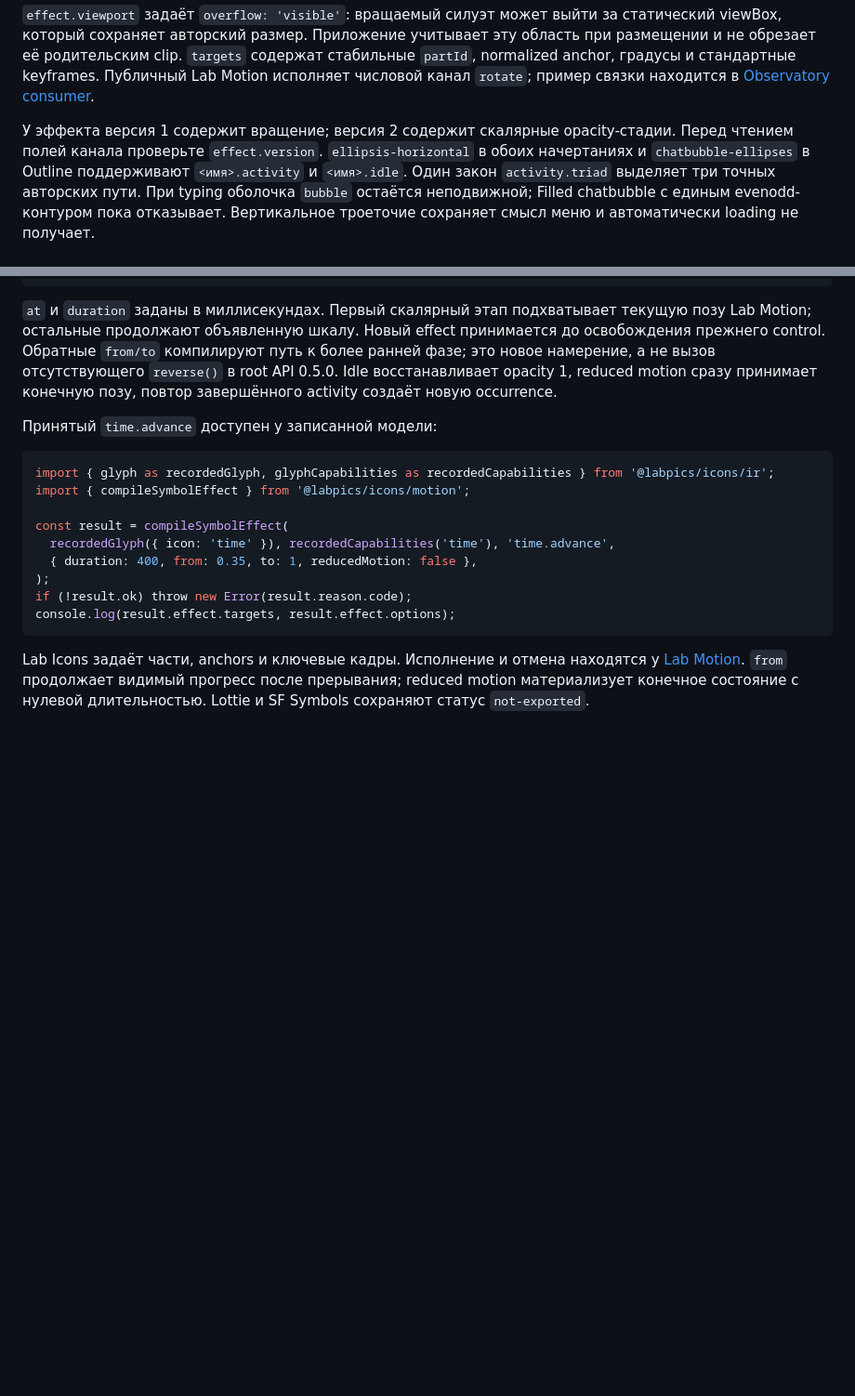
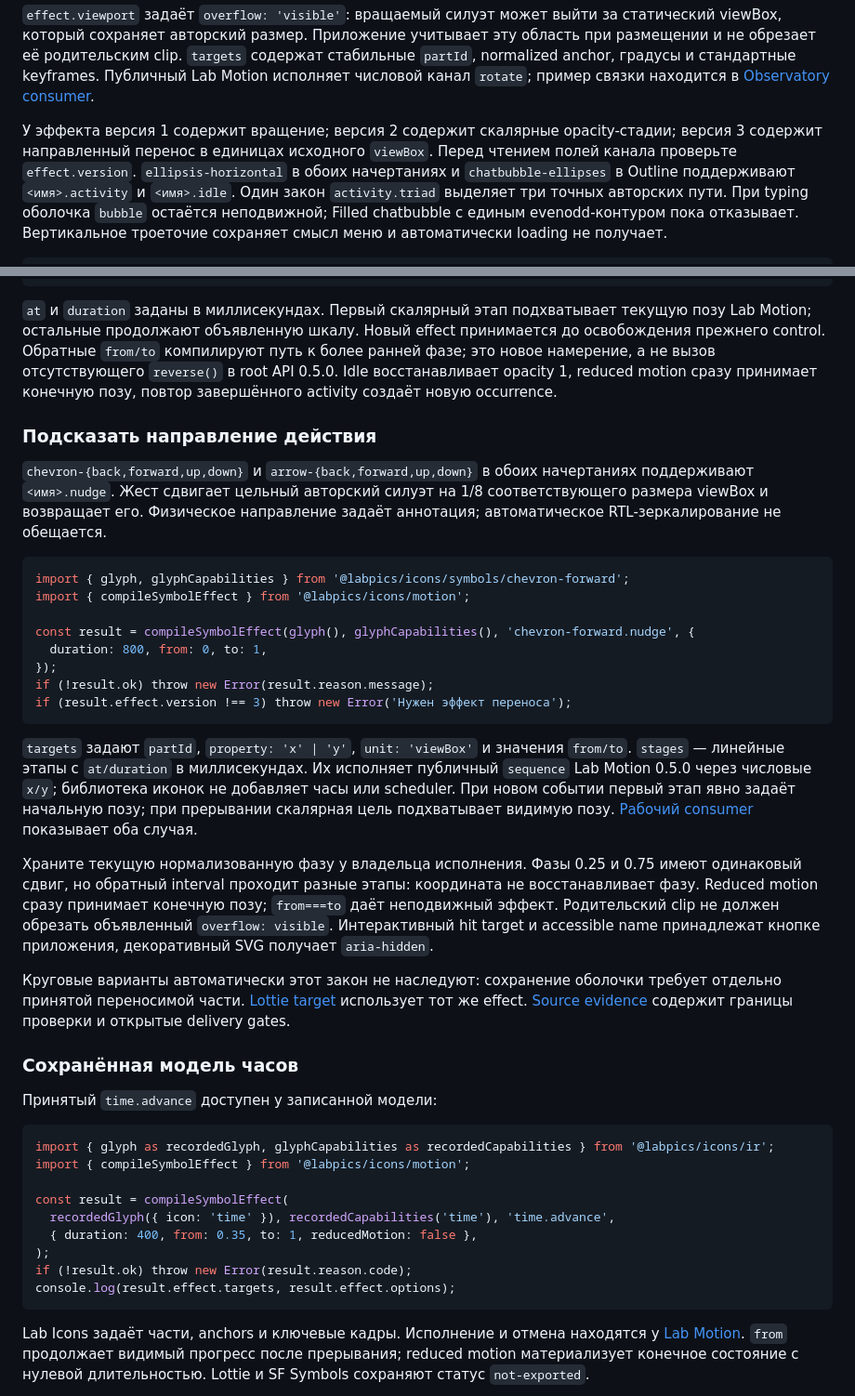
Before and after one commit to Labpics-Team/lab-icons, a Markdown page: docs/symbol-modules.md, 2 parts joined by grey strips. Shown at 93% size. Rendered like a GitHub page; blank space fills up the shorter version.

Commit message:
docs(motion): record author nudge contract and source proofs

````diff
--- a/docs/symbol-modules.md
+++ b/docs/symbol-modules.md
@@ -100,7 +100,8 @@ if (!result.ok) throw new Error(result.reason.message);
 Публичный Lab Motion исполняет числовой канал `rotate`; пример связки находится
 в [Observatory consumer](../observatory/motion-execution.js).
 
-У эффекта версия 1 содержит вращение; версия 2 содержит скалярные opacity-стадии.
+У эффекта версия 1 содержит вращение; версия 2 содержит скалярные opacity-стадии;
+версия 3 содержит направленный перенос в единицах исходного `viewBox`.
 Перед чтением полей канала проверьте `effect.version`.
 `ellipsis-horizontal` в обоих начертаниях и `chatbubble-ellipses` в Outline
 поддерживают `<имя>.activity` и `<имя>.idle`. Один закон `activity.triad`
@@ -143,6 +144,45 @@ setMotion('chatbubble-ellipses.activity', 0.3, 1);
 компилируют путь к более ранней фазе; это новое намерение, а не вызов отсутствующего
 `reverse()` в root API 0.5.0. Idle восстанавливает opacity 1, reduced motion сразу
 принимает конечную позу, повтор завершённого activity создаёт новую occurrence.
+
+### Подсказать направление действия
+
+`chevron-{back,forward,up,down}` и `arrow-{back,forward,up,down}` в обоих
+начертаниях поддерживают `<имя>.nudge`. Жест сдвигает цельный авторский силуэт
+на 1/8 соответствующего размера viewBox и возвращает его. Физическое направление
+задаёт аннотация; автоматическое RTL-зеркалирование не обещается.
+
+```js
+import { glyph, glyphCapabilities } from '@labpics/icons/symbols/chevron-forward';
+import { compileSymbolEffect } from '@labpics/icons/motion';
+
+const result = compileSymbolEffect(glyph(), glyphCapabilities(), 'chevron-forward.nudge', {
+  duration: 800, from: 0, to: 1,
+});
+if (!result.ok) throw new Error(result.reason.message);
+if (result.effect.version !== 3) throw new Error('Нужен эффект переноса');
+```
+
+`targets` задают `partId`, `property: 'x' | 'y'`, `unit: 'viewBox'` и значения
+`from/to`. `stages` — линейные этапы с `at/duration` в миллисекундах. Их исполняет
+публичный `sequence` Lab Motion 0.5.0 через числовые `x/y`; библиотека иконок
+не добавляет часы или scheduler. При новом событии первый этап явно задаёт
+начальную позу; при прерывании скалярная цель подхватывает видимую позу.
+[Рабочий consumer](../observatory/motion-execution.js) показывает оба случая.
+
+Храните текущую нормализованную фазу у владельца исполнения. Фазы 0.25 и 0.75
+имеют одинаковый сдвиг, но обратный interval проходит разные этапы: координата
+не восстанавливает фазу. Reduced motion сразу принимает конечную позу;
+`from===to` даёт неподвижный эффект. Родительский clip не должен обрезать
+объявленный `overflow: visible`. Интерактивный hit target и accessible name
+принадлежат кнопке приложения, декоративный SVG получает `aria-hidden`.
+
+Круговые варианты автоматически этот закон не наследуют: сохранение оболочки
+требует отдельно принятой переносимой части. [Lottie target](lottie.md) использует
+тот же effect. [Source evidence](evidence/author-nudge-20261101.md) содержит
+границы проверки и открытые delivery gates.
+
+### Сохранённая модель часов
 
 Принятый `time.advance` доступен у записанной модели:
 
````
Also changed, not shown: docs/evidence/author-nudge-20261101.md (added, +65 -0 lines), docs/research/directional-motion-20261101.md (added, +35 -0 lines), docs/evidence/author-nudge-lottie-20261101.png (added), 1 other file.
